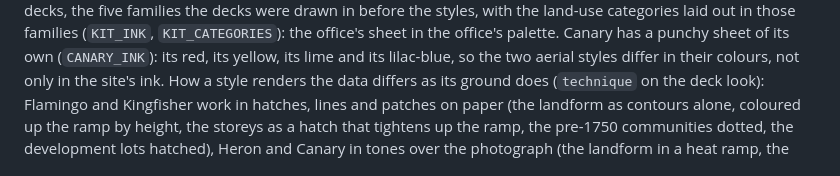
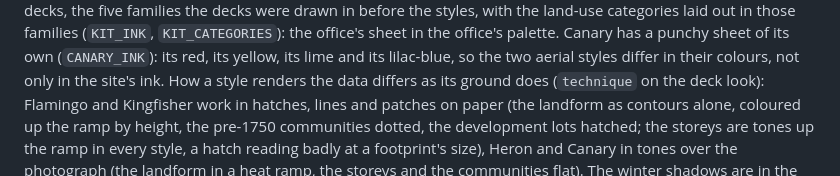
Before and after one commit to samiabdulnour/au-site-analysis, a Markdown page: README.md, the part around the change. GitHub-like rendering.

Commit message:
README: the storeys are tones in every style
Co-Authored-By: Claude Fable 5.1 <noreply@anthropic.com>
Claude-Session: https://claude.ai/code/session_01VNRPandtSXPyj36hWVGDut

```diff
--- a/README.md
+++ b/README.md
@@ -1188,9 +1188,9 @@ red, its yellow, its lime and its lilac-blue, so the two aerial styles
 differ in their colours, not only in the site's ink. How a style renders the
 data differs as its ground does (`technique` on the deck look): Flamingo
 and Kingfisher work in hatches, lines and patches on paper (the landform as
-contours alone, coloured up the ramp by height, the storeys as a hatch that
-tightens up the ramp, the pre-1750 communities dotted, the development
-lots hatched),
+contours alone, coloured up the ramp by height, the pre-1750 communities
+dotted, the development lots hatched; the storeys are tones up the ramp in
+every style, a hatch reading badly at a footprint's size),
 Heron and Canary in tones over the photograph (the landform in a heat
 ramp, the storeys and the communities flat). The winter shadows are in the
 transit family's blue, deepened, which differs by style. The marks of the development page carry
```
